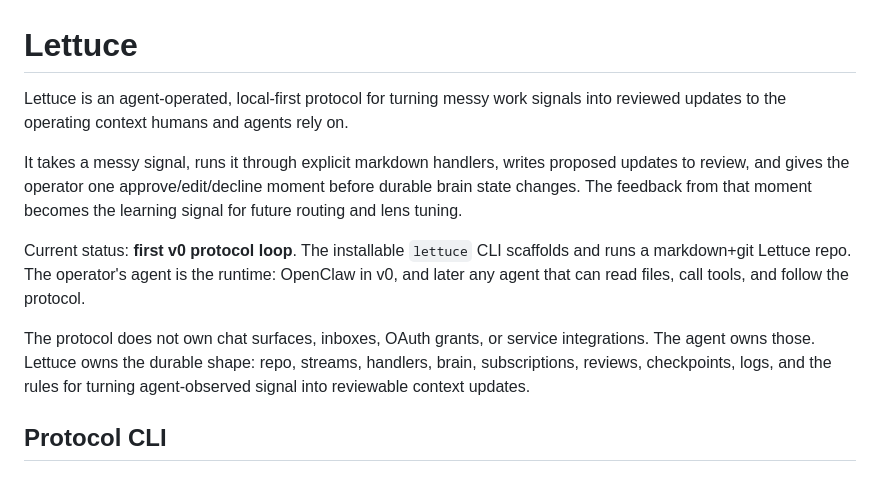
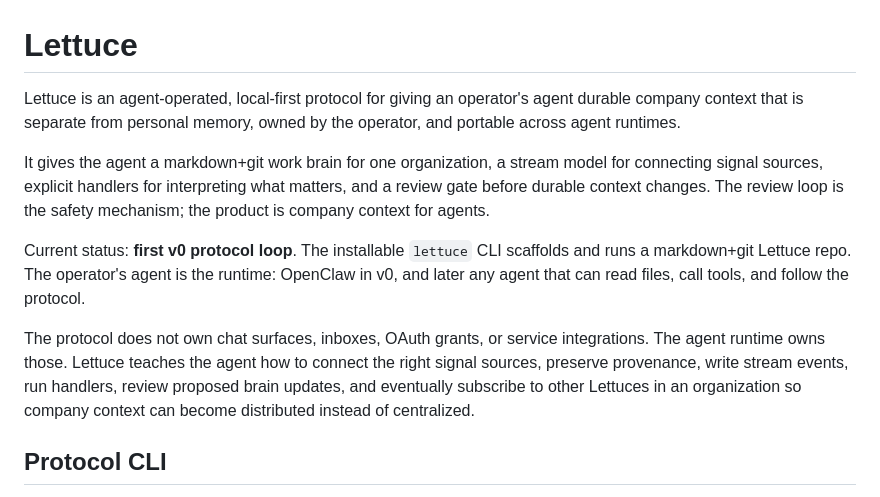
Before and after one commit to kenseals/lettuce, a Markdown page: README.md, the part around the change. GitHub-like rendering.

Commit message:
docs: clarify Lettuce company context positioning

```diff
--- a/README.md
+++ b/README.md
@@ -1,12 +1,12 @@
 # Lettuce
 
-Lettuce is an agent-operated, local-first protocol for turning messy work signals into reviewed updates to the operating context humans and agents rely on.
+Lettuce is an agent-operated, local-first protocol for giving an operator's agent durable company context that is separate from personal memory, owned by the operator, and portable across agent runtimes.
 
-It takes a messy signal, runs it through explicit markdown handlers, writes proposed updates to review, and gives the operator one approve/edit/decline moment before durable brain state changes. The feedback from that moment becomes the learning signal for future routing and lens tuning.
+It gives the agent a markdown+git work brain for one organization, a stream model for connecting signal sources, explicit handlers for interpreting what matters, and a review gate before durable context changes. The review loop is the safety mechanism; the product is company context for agents.
 
 Current status: **first v0 protocol loop**. The installable `lettuce` CLI scaffolds and runs a markdown+git Lettuce repo. The operator's agent is the runtime: OpenClaw in v0, and later any agent that can read files, call tools, and follow the protocol.
 
-The protocol does not own chat surfaces, inboxes, OAuth grants, or service integrations. The agent owns those. Lettuce owns the durable shape: repo, streams, handlers, brain, subscriptions, reviews, checkpoints, logs, and the rules for turning agent-observed signal into reviewable context updates.
+The protocol does not own chat surfaces, inboxes, OAuth grants, or service integrations. The agent runtime owns those. Lettuce teaches the agent how to connect the right signal sources, preserve provenance, write stream events, run handlers, review proposed brain updates, and eventually subscribe to other Lettuces in an organization so company context can become distributed instead of centralized.
 
 ## Protocol CLI
 
```
